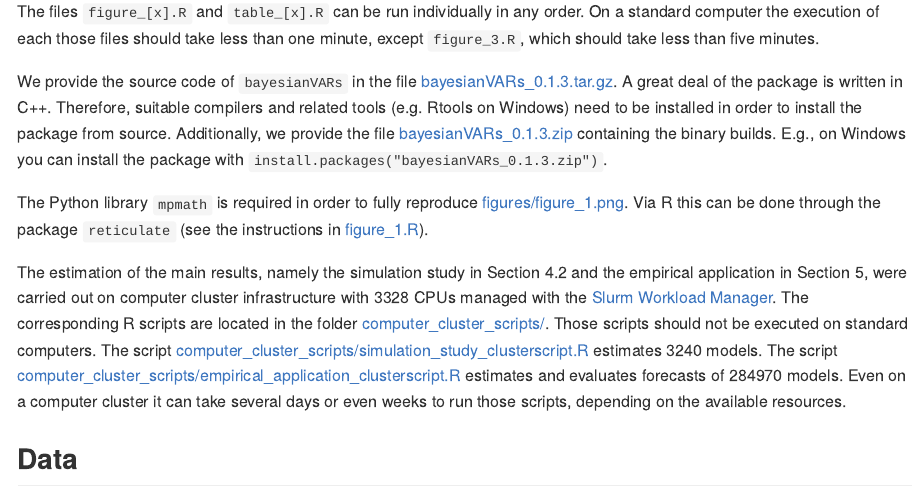
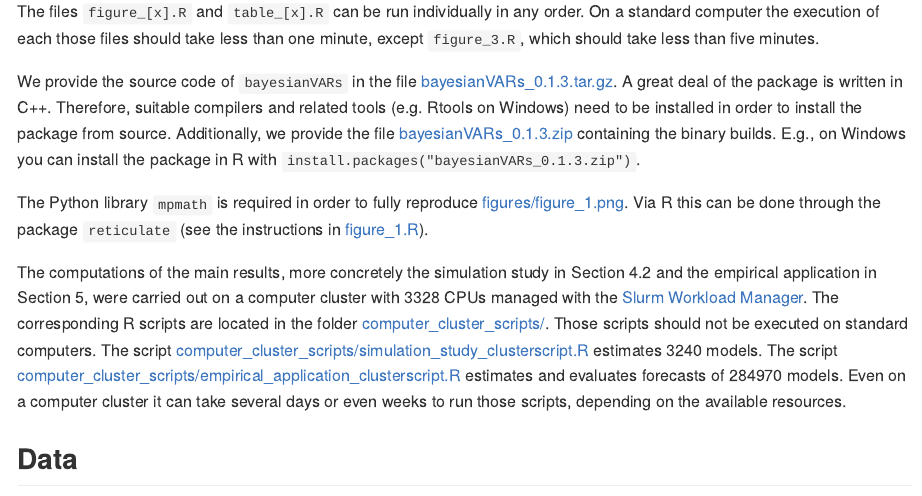
Before and after one commit to luisgruber/GK-IJF-BVAR, an R Markdown document (README.Rmd): the page in a window 1100 px wide, from 1060 px down. The pictures show the output file README.md that the author committed with the source, drawn offline in the style of GitHub.

Commit message:
update README

```diff
--- a/README.Rmd
+++ b/README.Rmd
@@ -42,11 +42,11 @@ All the estimation and analysis is done in R. The main package used for estimati
 
 The files `figure_[x].R` and `table_[x].R` can be run individually in any order. On a standard computer the execution of each those files should take less than one minute, except `figure_3.R`, which should take less than five minutes.
 
-We provide the source code of `bayesianVARs` in the file [bayesianVARs_0.1.3.tar.gz](bayesianVARs_0.1.3.tar.gz). A great deal of the package is written in C++. Therefore, suitable compilers and related tools (e.g. Rtools on Windows) need to be installed in order to install the package from source. Additionally, we provide the file [bayesianVARs_0.1.3.zip](bayesianVARs_0.1.3.zip) containing the binary builds. E.g., on Windows you can install the package with `install.packages("bayesianVARs_0.1.3.zip")`.
+We provide the source code of `bayesianVARs` in the file [bayesianVARs_0.1.3.tar.gz](bayesianVARs_0.1.3.tar.gz). A great deal of the package is written in C++. Therefore, suitable compilers and related tools (e.g. Rtools on Windows) need to be installed in order to install the package from source. Additionally, we provide the file [bayesianVARs_0.1.3.zip](bayesianVARs_0.1.3.zip) containing the binary builds. E.g., on Windows you can install the package in R with `install.packages("bayesianVARs_0.1.3.zip")`.
 
 The Python library `mpmath` is required in order to fully reproduce [figures/figure_1.png](./figures/figure_1.png). Via R this can be done through the package `reticulate` (see the instructions in [figure_1.R](figure_1.R)).
 
-The estimation of the main results, namely the simulation study in Section 4.2 and the empirical application in Section 5, were carried out on computer cluster infrastructure with 3328 CPUs managed with the [Slurm Workload Manager](https://slurm.schedmd.com/). The corresponding R scripts are located in the folder [computer_cluster_scripts/](./computer_cluster_scripts/). Those scripts should not be executed on standard computers. The script [computer_cluster_scripts/simulation_study_clusterscript.R](./computer_cluster_scripts/simulation_study_clusterscript.R) estimates 3240 models. The script [computer_cluster_scripts/empirical_application_clusterscript.R](./computer_cluster_scripts/empirical_application_clusterscript.R) estimates and evaluates forecasts of 284970 models. Even on a computer cluster it can take several days or even weeks to run those scripts, depending on the available resources.
+The computations of the main results, more concretely the simulation study in Section 4.2 and the empirical application in Section 5, were carried out on a computer cluster with 3328 CPUs managed with the [Slurm Workload Manager](https://slurm.schedmd.com/). The corresponding R scripts are located in the folder [computer_cluster_scripts/](./computer_cluster_scripts/). Those scripts should not be executed on standard computers. The script [computer_cluster_scripts/simulation_study_clusterscript.R](./computer_cluster_scripts/simulation_study_clusterscript.R) estimates 3240 models. The script [computer_cluster_scripts/empirical_application_clusterscript.R](./computer_cluster_scripts/empirical_application_clusterscript.R) estimates and evaluates forecasts of 284970 models. Even on a computer cluster it can take several days or even weeks to run those scripts, depending on the available resources.
 
 ## Data
 
```
Also changed, not shown: README.md.
